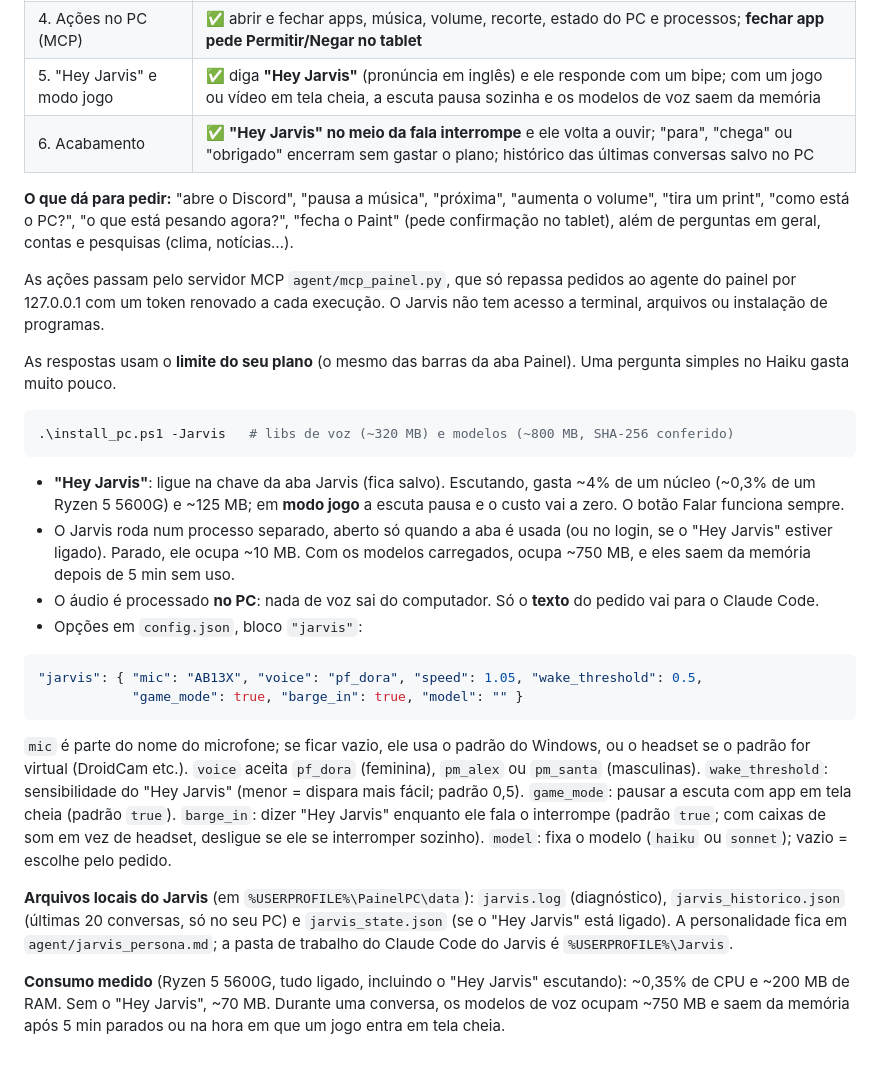
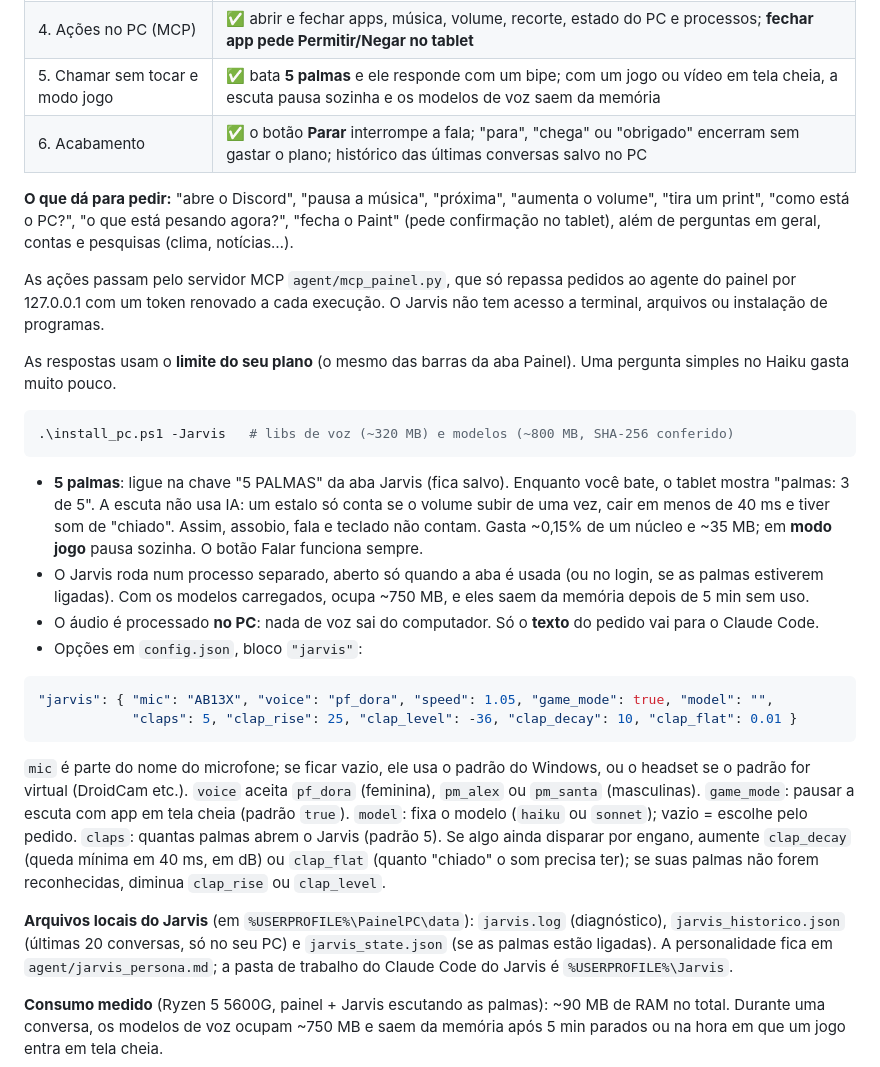
Before and after one commit to Lazaro9850/Deskdeck, a Markdown page: docs/jarvis.md, the part around the change. GitHub-like rendering.

````diff
--- a/docs/jarvis.md
+++ b/docs/jarvis.md
@@ -14,8 +14,8 @@ a conversa e um botão grande **Falar/Parar**. O plano de implantação está em
 | 2. Ouvir e falar de verdade | ✅ microfone do PC + **Whisper small** (fala → texto) + **Kokoro** (voz PT-BR), tudo local |
 | 3. Cérebro (Claude Code) | ✅ pela sua assinatura do Claude Code (sem chave de API): Haiku para pedidos rápidos, Sonnet para os complexos; pesquisa na web; lembra da conversa por 10 min |
 | 4. Ações no PC (MCP) | ✅ abrir e fechar apps, música, volume, recorte, estado do PC e processos; **fechar app pede Permitir/Negar no tablet** |
-| 5. "Hey Jarvis" e modo jogo | ✅ diga **"Hey Jarvis"** (pronúncia em inglês) e ele responde com um bipe; com um jogo ou vídeo em tela cheia, a escuta pausa sozinha e os modelos de voz saem da memória |
-| 6. Acabamento | ✅ **"Hey Jarvis" no meio da fala interrompe** e ele volta a ouvir; "para", "chega" ou "obrigado" encerram sem gastar o plano; histórico das últimas conversas salvo no PC |
+| 5. Chamar sem tocar e modo jogo | ✅ bata **5 palmas** e ele responde com um bipe; com um jogo ou vídeo em tela cheia, a escuta pausa sozinha e os modelos de voz saem da memória |
+| 6. Acabamento | ✅ o botão **Parar** interrompe a fala; "para", "chega" ou "obrigado" encerram sem gastar o plano; histórico das últimas conversas salvo no PC |
 
 **O que dá para pedir:** "abre o Discord", "pausa a música", "próxima", "aumenta o volume", "tira um print",
 "como está o PC?", "o que está pesando agora?", "fecha o Paint" (pede confirmação no tablet), além de perguntas
@@ -31,29 +31,31 @@ As respostas usam o **limite do seu plano** (o mesmo das barras da aba Painel).
 .\install_pc.ps1 -Jarvis   # libs de voz (~320 MB) e modelos (~800 MB, SHA-256 conferido)
 ```
 
-* **"Hey Jarvis"**: ligue na chave da aba Jarvis (fica salvo). Escutando, gasta ~4% de um núcleo (~0,3% de um Ryzen 5 5600G) e ~125 MB; em **modo jogo** a escuta pausa e o custo vai a zero. O botão Falar funciona sempre.
-* O Jarvis roda num processo separado, aberto só quando a aba é usada (ou no login, se o "Hey Jarvis" estiver ligado). Parado, ele ocupa ~10 MB.
+* **5 palmas**: ligue na chave "5 PALMAS" da aba Jarvis (fica salvo). Enquanto você bate, o tablet mostra "palmas: 3 de 5".
+  A escuta não usa IA: um estalo só conta se o volume subir de uma vez, cair em menos de 40 ms e tiver som de "chiado".
+  Assim, assobio, fala e teclado não contam. Gasta ~0,15% de um núcleo e ~35 MB; em **modo jogo** pausa sozinha.
+  O botão Falar funciona sempre.
+* O Jarvis roda num processo separado, aberto só quando a aba é usada (ou no login, se as palmas estiverem ligadas).
   Com os modelos carregados, ocupa ~750 MB, e eles saem da memória depois de 5 min sem uso.
 * O áudio é processado **no PC**: nada de voz sai do computador. Só o **texto** do pedido vai para o Claude Code.
 * Opções em `config.json`, bloco `"jarvis"`:
 
 ```json
-"jarvis": { "mic": "AB13X", "voice": "pf_dora", "speed": 1.05, "wake_threshold": 0.5,
-            "game_mode": true, "barge_in": true, "model": "" }
+"jarvis": { "mic": "AB13X", "voice": "pf_dora", "speed": 1.05, "game_mode": true, "model": "",
+            "claps": 5, "clap_rise": 25, "clap_level": -36, "clap_decay": 10, "clap_flat": 0.01 }
 ```
 
   `mic` é parte do nome do microfone; se ficar vazio, ele usa o padrão do Windows, ou o headset se o padrão for virtual (DroidCam etc.).
   `voice` aceita `pf_dora` (feminina), `pm_alex` ou `pm_santa` (masculinas).
-  `wake_threshold`: sensibilidade do "Hey Jarvis" (menor = dispara mais fácil; padrão 0,5).
   `game_mode`: pausar a escuta com app em tela cheia (padrão `true`).
-  `barge_in`: dizer "Hey Jarvis" enquanto ele fala o interrompe (padrão `true`; com caixas de som em vez de
-  headset, desligue se ele se interromper sozinho).
   `model`: fixa o modelo (`haiku` ou `sonnet`); vazio = escolhe pelo pedido.
+  `claps`: quantas palmas abrem o Jarvis (padrão 5). Se algo ainda disparar por engano, aumente `clap_decay`
+  (queda mínima em 40 ms, em dB) ou `clap_flat` (quanto "chiado" o som precisa ter); se suas palmas não
+  forem reconhecidas, diminua `clap_rise` ou `clap_level`.
 
 **Arquivos locais do Jarvis** (em `%USERPROFILE%\PainelPC\data`): `jarvis.log` (diagnóstico),
-`jarvis_historico.json` (últimas 20 conversas, só no seu PC) e `jarvis_state.json` (se o "Hey Jarvis" está ligado).
+`jarvis_historico.json` (últimas 20 conversas, só no seu PC) e `jarvis_state.json` (se as palmas estão ligadas).
 A personalidade fica em `agent/jarvis_persona.md`; a pasta de trabalho do Claude Code do Jarvis é `%USERPROFILE%\Jarvis`.
 
-**Consumo medido** (Ryzen 5 5600G, tudo ligado, incluindo o "Hey Jarvis" escutando): ~0,35% de CPU e ~200 MB de RAM.
-Sem o "Hey Jarvis", ~70 MB. Durante uma conversa, os modelos de voz ocupam ~750 MB e saem da memória após 5 min parados
+**Consumo medido** (Ryzen 5 5600G, painel + Jarvis escutando as palmas): ~90 MB de RAM no total. Durante uma conversa, os modelos de voz ocupam ~750 MB e saem da memória após 5 min parados
 ou na hora em que um jogo entra em tela cheia.
````
Also changed, not shown: README.md (+2 -2 lines), docs/PLANO-V2.md (+3 -0 lines), docs/img/aba-jarvis.png, docs/img/jarvis.gif, 8 other files.
